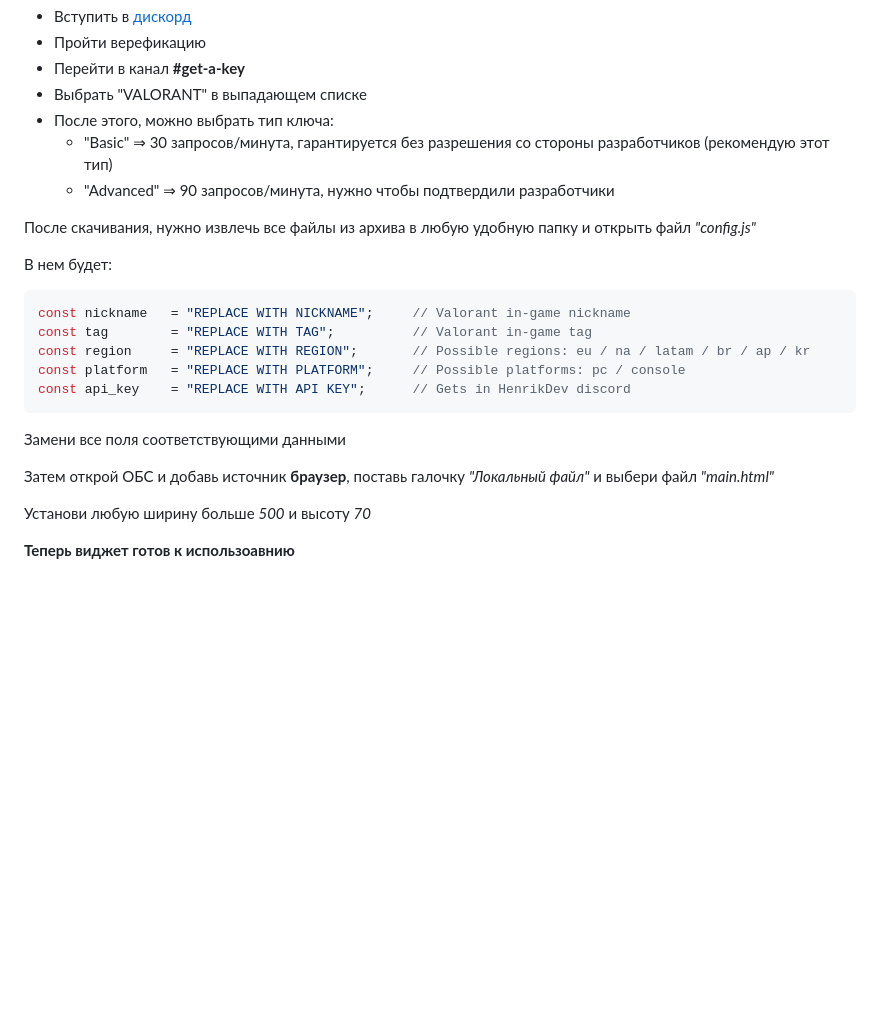
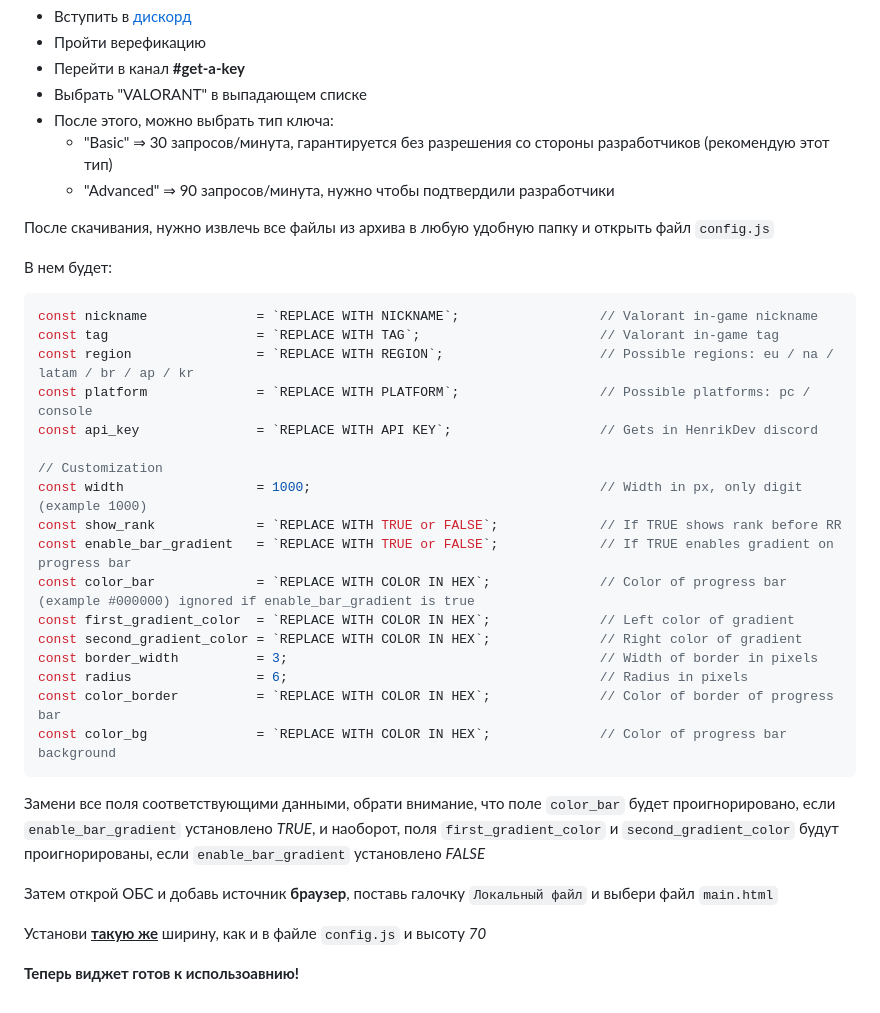
Before and after one commit to MixikQ/Valorant-Daily-Stats, a Markdown page: README.md, the part around one of its changes. Drawn GitHub-style; blank space fills up the shorter version.

````diff
--- a/README.md
+++ b/README.md
@@ -58,21 +70,33 @@ discord: [@mixq](https://discord.com/users/353798731377934337)
   - "Basic" ⇒ 30 запросов/минута, гарантируется без разрешения со стороны разработчиков (рекомендую этот тип)
   - "Advanced" ⇒ 90 запросов/минута, нужно чтобы подтвердили разработчики
 
-После скачивания, нужно извлечь все файлы из архива в любую удобную папку и открыть файл *"config.js"*
+После скачивания, нужно извлечь все файлы из архива в любую удобную папку и открыть файл `config.js`
 
 В нем будет:
 
 ```js
-const nickname   = "REPLACE WITH NICKNAME";     // Valorant in-game nickname
-const tag        = "REPLACE WITH TAG";          // Valorant in-game tag
-const region     = "REPLACE WITH REGION";       // Possible regions: eu / na / latam / br / ap / kr
-const platform   = "REPLACE WITH PLATFORM";     // Possible platforms: pc / console
-const api_key    = "REPLACE WITH API KEY";      // Gets in HenrikDev discord
+const nickname              = `REPLACE WITH NICKNAME`;                  // Valorant in-game nickname
+const tag                   = `REPLACE WITH TAG`;                       // Valorant in-game tag
+const region                = `REPLACE WITH REGION`;                    // Possible regions: eu / na / latam / br / ap / kr
+const platform              = `REPLACE WITH PLATFORM`;                  // Possible platforms: pc / console
+const api_key               = `REPLACE WITH API KEY`;                   // Gets in HenrikDev discord
+
+// Customization
+const width                 = 1000;                                     // Width in px, only digit (example 1000)
+const show_rank             = `REPLACE WITH TRUE or FALSE`;             // If TRUE shows rank before RR
+const enable_bar_gradient   = `REPLACE WITH TRUE or FALSE`;             // If TRUE enables gradient on progress bar
+const color_bar             = `REPLACE WITH COLOR IN HEX`;              // Color of progress bar (example #000000) ignored if enable_bar_gradient is true
+const first_gradient_color  = `REPLACE WITH COLOR IN HEX`;              // Left color of gradient
+const second_gradient_color = `REPLACE WITH COLOR IN HEX`;              // Right color of gradient
+const border_width          = 3;                                        // Width of border in pixels
+const radius                = 6;                                        // Radius in pixels
+const color_border          = `REPLACE WITH COLOR IN HEX`;              // Color of border of progress bar
+const color_bg              = `REPLACE WITH COLOR IN HEX`;              // Color of progress bar background
 ```
-Замени все поля соответствующими данными
+Замени все поля соответствующими данными, обрати внимание, что поле `color_bar` будет проигнорировано, если `enable_bar_gradient` установлено *TRUE*, и наоборот, поля `first_gradient_color` и `second_gradient_color` будут проигнорированы, если `enable_bar_gradient` установлено *FALSE*
 
-Затем открой ОБС и добавь источник **браузер**, поставь галочку *"Локальный файл"* и выбери файл *"main.html"*
+Затем открой ОБС и добавь источник **браузер**, поставь галочку `Локальный файл` и выбери файл `main.html`
 
-Установи любую ширину больше *500* и высоту *70*
+Установи <ins>**такую же**</ins> ширину, как и в файле `config.js` и высоту *70*
 
-**Теперь виджет готов к использоавнию**
+**Теперь виджет готов к использоавнию!**
````
Also changed, not shown: other parts of README.md (+21 -9 lines).
